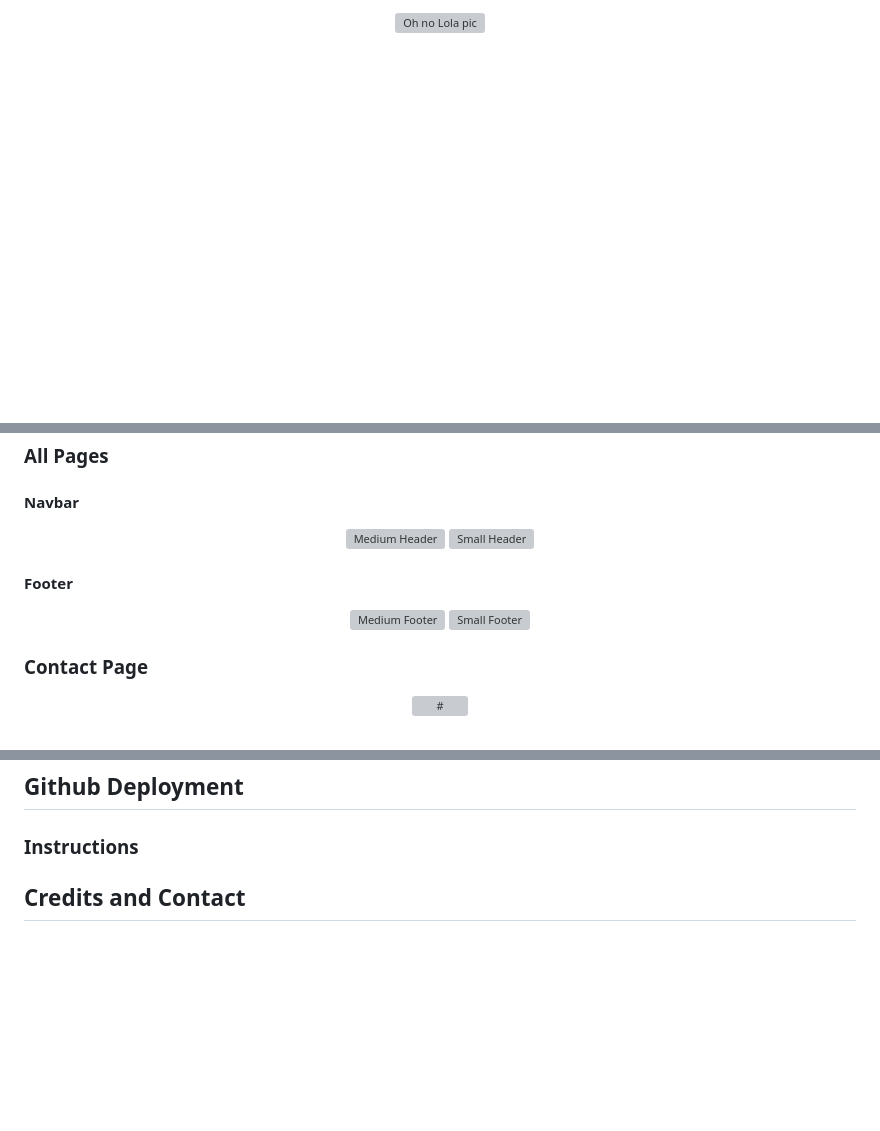
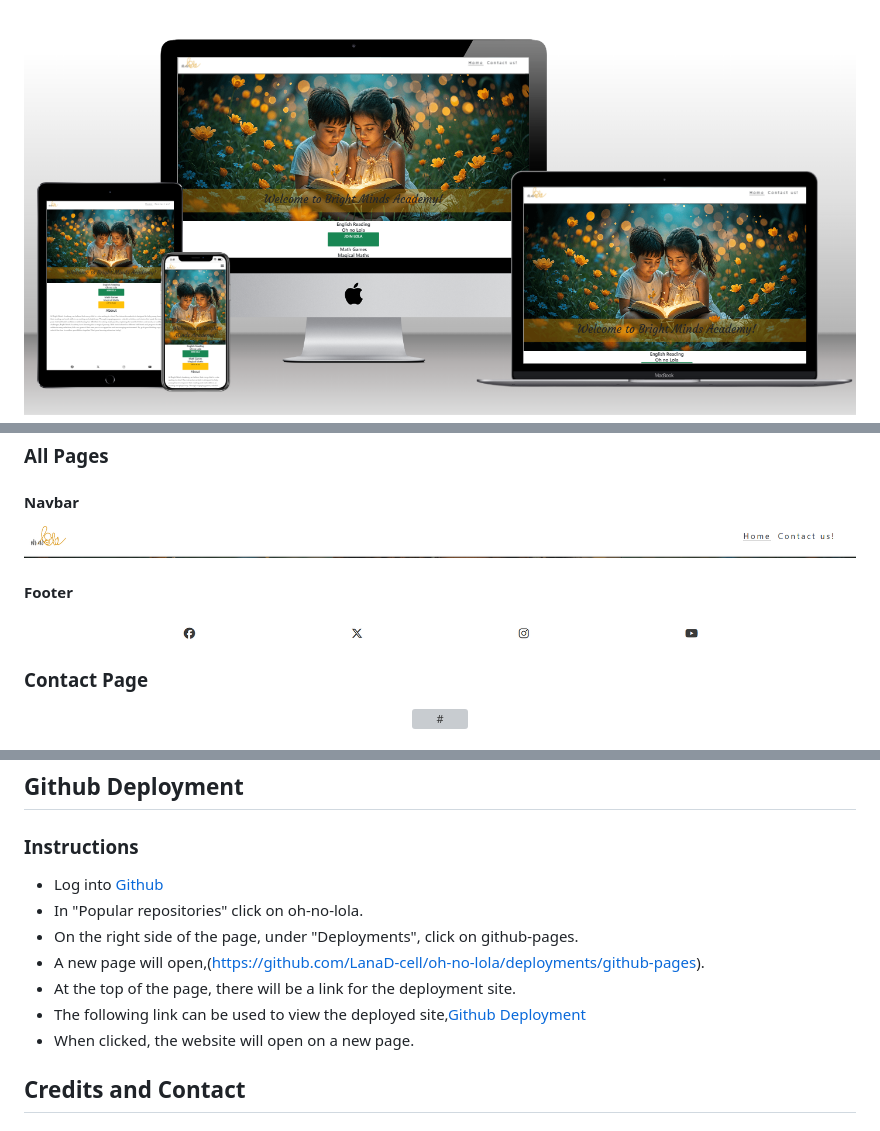
Before and after one commit to LanaD-cell/oh-no-lola, a Markdown page: README.md, 3 parts joined by grey strips. Drawn GitHub-style; pictures changed too: assets/documentation/footer.png (added), assets/documentation/mockup-hp.png (added), assets/documentation/navbar.png (added); blank space fills up the shorter version; grey boxes are pictures that could not be loaded.

Commit message:
add README.md details

```diff
--- a/README.md
+++ b/README.md
@@ -1,3 +1,3 @@
 <div align="center">
-  <img src="#" style="background-color: black" alt="Oh no Lola pic">
+  <img src="assets/documentation/mockup-hp.png" style="background-color: black" alt="homepage">
 </div>
@@ -202,16 +199,14 @@ Each section of the story is followed by a quick quiz to test comprhension. It w
 
 #### Navbar
 <div align="center">
-  <img src="" alt="Medium Header">
-  <img src="" alt="Small Header">
+  <img src="assets/documentation/navbar.png" alt="Large Header">
 </div>
 
 
 
 #### Footer
 <div align="center">
-  <img src="" alt="Medium Footer">
-  <img src="" alt="Small Footer">
+  <img src="assets/documentation/footer.png" alt="Large Footer">
 </div>
 
 ### Contact Page
@@ -317,6 +312,13 @@ Each section of the story is followed by a quick quiz to test comprhension. It w
 ## Github Deployment
 
 ### Instructions
+ - Log into [Github](https://github.com/LanaD-cell)
+ - In "Popular repositories" click on oh-no-lola.
+ - On the right side of the page, under "Deployments", click on github-pages.
+ - A new page will open,(https://github.com/LanaD-cell/oh-no-lola/deployments/github-pages).
+ - At the top of the page, there will be a link for the deployment site.
+ - The following link can be used to view the deployed site,[Github Deployment](https://lanad-cell.github.io/oh-no-lola/)
+ - When clicked, the website will open on a new page.
 
 
 ## Credits and Contact
```
Also changed, not shown: other parts of README.md (+5 -8 lines).
